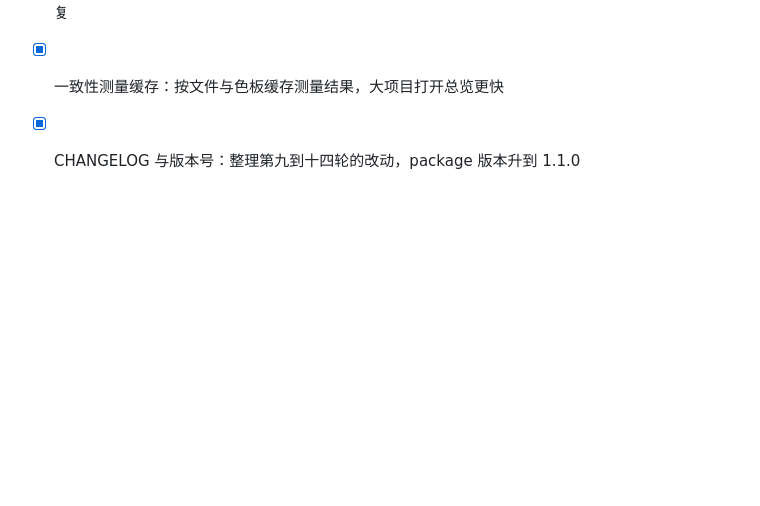
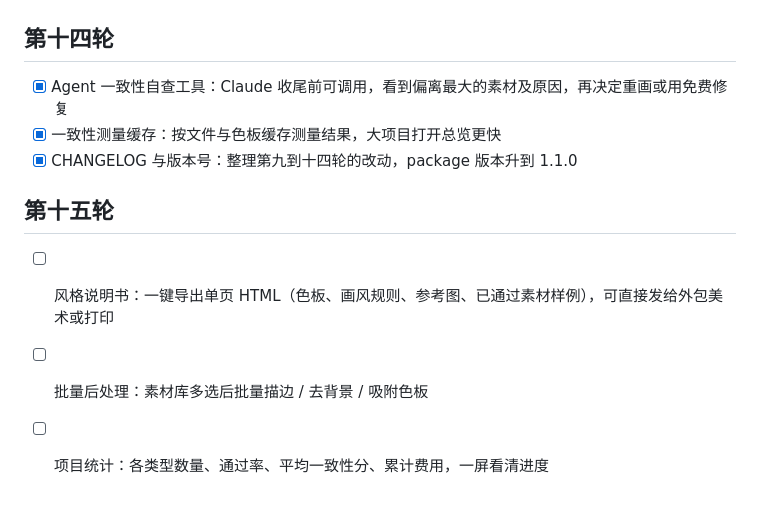
Before and after one commit to wangchaozhi/game-asset-style-agent, a Markdown page: ROADMAP.md, the part around the change. GitHub-like rendering; blank space fills up the shorter version.

Commit message:
ROADMAP 第十五轮
Co-Authored-By: Claude Opus 5.5 <noreply@anthropic.com>

```diff
--- a/ROADMAP.md
+++ b/ROADMAP.md
@@ -118,3 +118,9 @@
 - [x] Agent 一致性自查工具：Claude 收尾前可调用，看到偏离最大的素材及原因，再决定重画或用免费修复
 - [x] 一致性测量缓存：按文件与色板缓存测量结果，大项目打开总览更快
 - [x] CHANGELOG 与版本号：整理第九到十四轮的改动，package 版本升到 1.1.0
+
+## 第十五轮
+
+- [ ] 风格说明书：一键导出单页 HTML（色板、画风规则、参考图、已通过素材样例），可直接发给外包美术或打印
+- [ ] 批量后处理：素材库多选后批量描边 / 去背景 / 吸附色板
+- [ ] 项目统计：各类型数量、通过率、平均一致性分、累计费用，一屏看清进度
```
